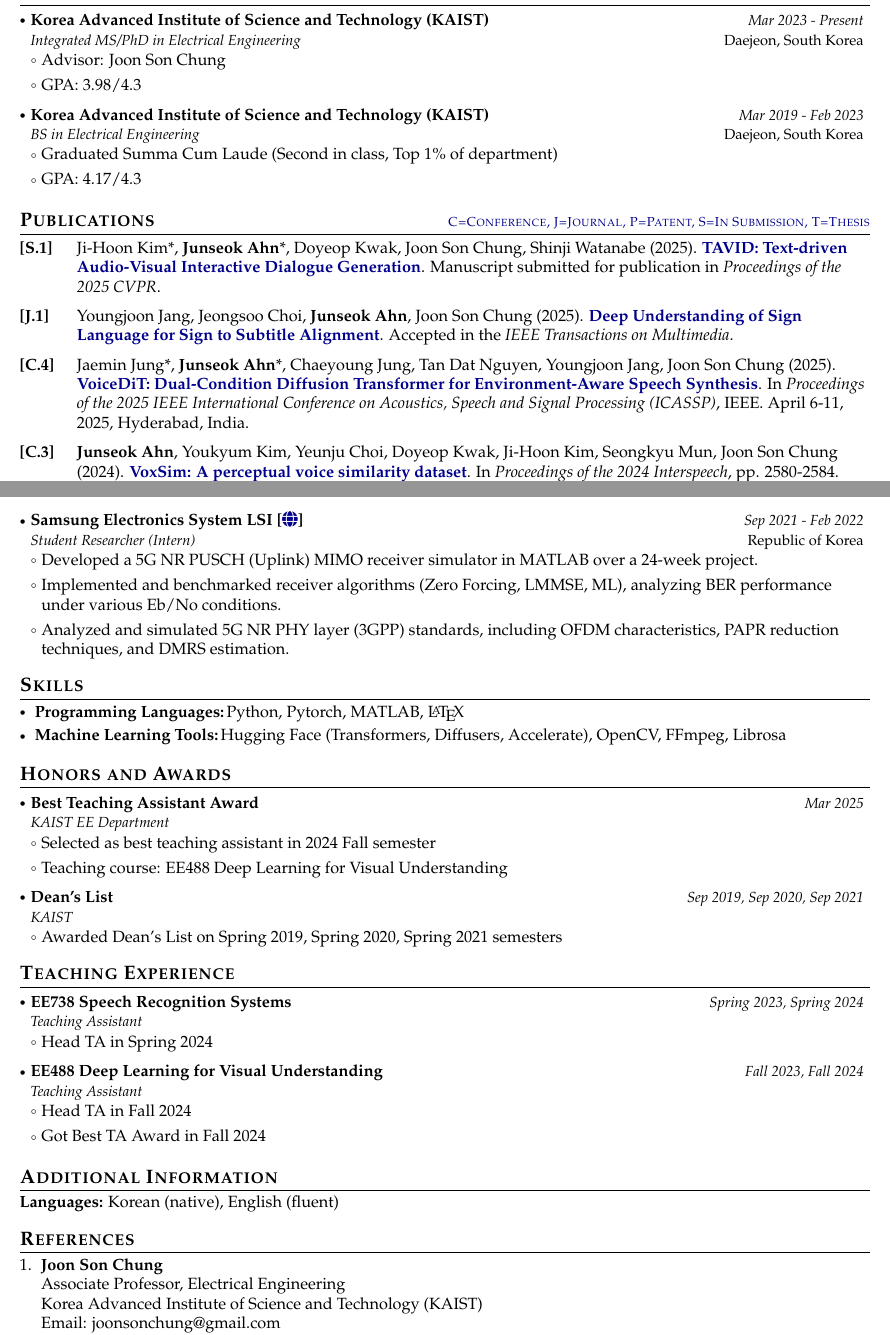
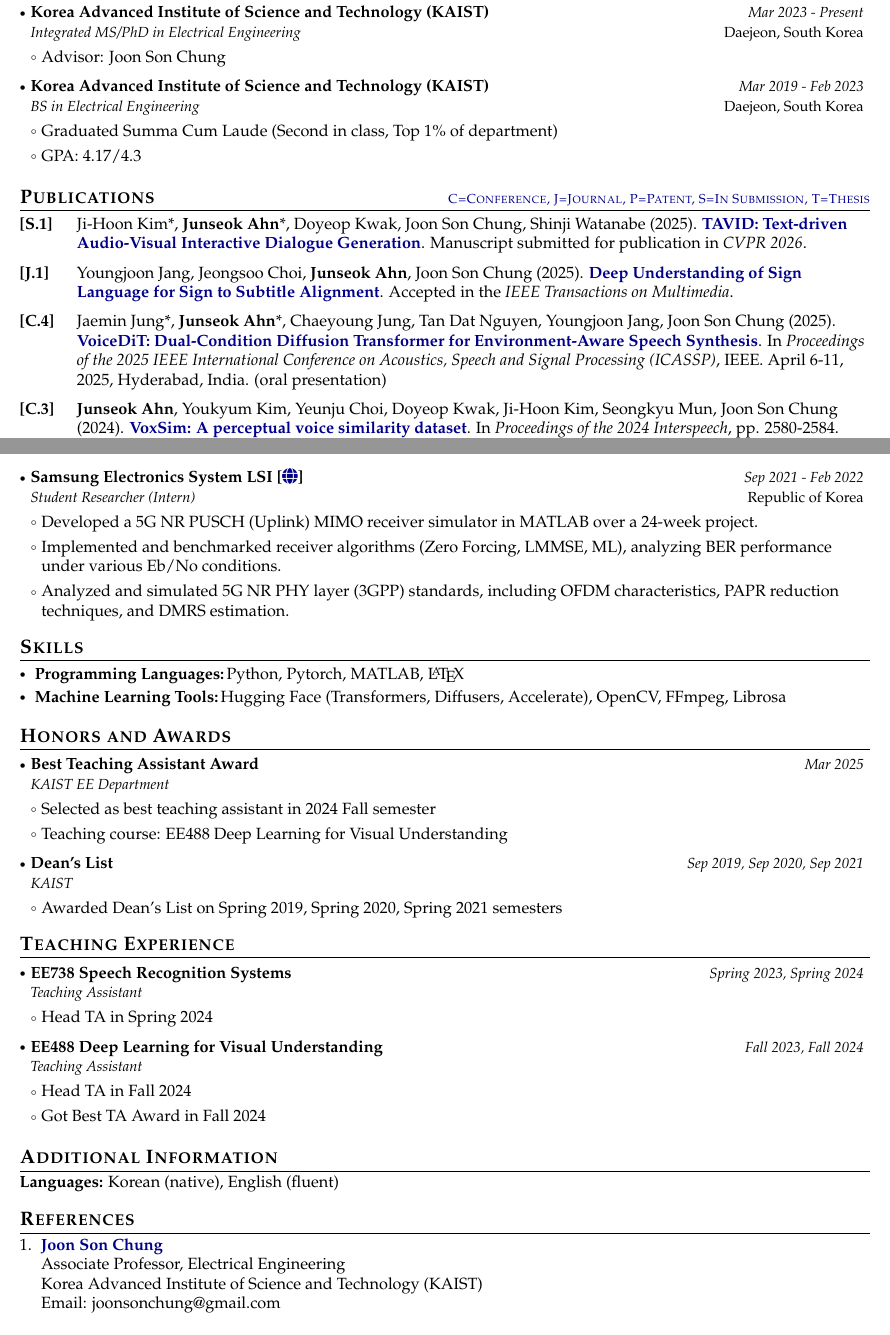
Before and after one commit to junseok520/junseok520.github.io, a LaTeX CV (assets/cv-source/main.tex): two parts of pages 1 and 2 of 2, joined at a grey line, cut so that both start at the same text. Compiled offline with pdfLaTeX.

Commit message:
Updates from Overleaf

```diff
--- a/assets/cv-source/main.tex
+++ b/assets/cv-source/main.tex
@@ -209,14 +209,16 @@
 \resumeSubheading
 {Korea Advanced Institute of Science and Technology (KAIST)}{Daejeon, South Korea}
 {Integrated MS/PhD in Electrical Engineering}{Mar 2023 - Present}
+\vspace{1mm}
 \resumeItemListStart
 \item Advisor: Joon Son Chung
-\item GPA: 3.98/4.3
+% \item GPA: 3.98/4.3
 \resumeItemListEnd
 
 \resumeSubheading
 {Korea Advanced Institute of Science and Technology (KAIST)}{Daejeon, South Korea}
 {BS in Electrical Engineering}{Mar 2019 - Feb 2023}
+\vspace{1mm}
 \resumeItemListStart
 \item Graduated Summa Cum Laude (Second in class, Top 1\% of department)
 \item GPA: 4.17/4.3
@@ -239,11 +241,11 @@
 
 % \item[\textbf{[J.1]}] Author 1, Your Name, Author 3, et al. (Year). \href{https://doi.org/XX.XXXX/XXXXX.XXXX.XXXXXXX}{\textbf{Title of Journal Article}}. \textit{Journal Name}, Vol. XX, Issue X, pp. XXX-XXX. DOI: XX.XXXX/XXXXX.XXXX.XXXXXXX
 
-\item[\textbf{[S.1]}] Ji-Hoon Kim*, \textbf{Junseok Ahn}*, Doyeop Kwak, Joon Son Chung, Shinji Watanabe (2025). \href{hhttps://doi.org/XX.XXXX/XXXXX.XXXX.XXXXXXX}{\textbf{TAVID: Text-driven Audio-Visual Interactive Dialogue Generation}}. Manuscript submitted for publication in \textit{Proceedings of the 2025 CVPR}.
+\item[\textbf{[S.1]}] Ji-Hoon Kim*, \textbf{Junseok Ahn}*, Doyeop Kwak, Joon Son Chung, Shinji Watanabe (2025). \href{https://arxiv.org/abs/2512.20296}{\textbf{TAVID: Text-driven Audio-Visual Interactive Dialogue Generation}}. Manuscript submitted for publication in \textit{CVPR 2026}.
 
 \item[\textbf{[J.1]}] Youngjoon Jang, Jeongsoo Choi, \textbf{Junseok Ahn}, Joon Son Chung (2025). \href{https://arxiv.org/abs/2503.03287}{\textbf{Deep Understanding of Sign Language for Sign to Subtitle Alignment}}. Accepted in the \textit{IEEE Transactions on Multimedia}.
 
-\item[\textbf{[C.4]}] Jaemin Jung*, \textbf{Junseok Ahn}*, Chaeyoung Jung, Tan Dat Nguyen, Youngjoon Jang, Joon Son Chung (2025). \href{https://doi.org/10.1109/ICASSP49660.2025.10890322}{\textbf{VoiceDiT: Dual-Condition Diffusion Transformer for Environment-Aware Speech Synthesis}}. In \textit{Proceedings of the 2025 IEEE International Conference on Acoustics, Speech and Signal Processing (ICASSP)}, IEEE. April 6-11, 2025, Hyderabad, India.
+\item[\textbf{[C.4]}] Jaemin Jung*, \textbf{Junseok Ahn}*, Chaeyoung Jung, Tan Dat Nguyen, Youngjoon Jang, Joon Son Chung (2025). \href{https://doi.org/10.1109/ICASSP49660.2025.10890322}{\textbf{VoiceDiT: Dual-Condition Diffusion Transformer for Environment-Aware Speech Synthesis}}. In \textit{Proceedings of the 2025 IEEE International Conference on Acoustics, Speech and Signal Processing (ICASSP)}, IEEE. April 6-11, 2025, Hyderabad, India. (oral presentation)
 % DOI: 10.1109/ICASSP49660.2025.1089
 
 \item[\textbf{[C.3]}] \textbf{Junseok Ahn}, Youkyum Kim, Yeunju Choi, Doyeop Kwak, Ji-Hoon Kim, Seongkyu Mun, Joon Son Chung (2024). \href{https://doi.org/10.21437/Interspeech.2024-646}{\textbf{VoxSim: A perceptual voice similarity dataset}}. In \textit{Proceedings of the 2024 Interspeech}, pp. 2580-2584. IEEE. 1-5 September 2024, Kos Island, Greece. \textcolor{red}{(Nominated as Best Student Paper List)}
@@ -291,9 +294,11 @@
         \item Trained a prerequisite ECAPA-TDNN language ID model, achieving 6.7\% EER on the VoxLingua107 dataset to generate pseudo-labels.
         \item Verified the effective removal of language-specific information from speaker embeddings, enhancing model robustness in cross-lingual scenarios.
       \resumeItemListEnd
+  \vspace{10mm}
   \resumeSubheading
       {{Samsung Electronics System LSI [\href{https://semiconductor.samsung.com/processor/modem/}{\faIcon{globe}}]}}{Republic of Korea}
       {Student Researcher (Intern)}{Sep 2021 - Feb 2022}
+      \vspace{1mm}
       \resumeItemListStart
         \item Developed a 5G NR PUSCH (Uplink) MIMO receiver simulator in MATLAB over a 24-week project.
         \item Implemented and benchmarked receiver algorithms (Zero Forcing, LMMSE, ML), analyzing BER performance under various Eb/No conditions.
@@ -402,6 +407,7 @@
   {KAIST EE Department}
   {Mar 2025}
   {}
+\vspace{1mm}
 \resumeItemListStart
   \item Selected as best teaching assistant in 2024 Fall semester
   \item Teaching course: EE488 Deep Learning for Visual Understanding
@@ -515,12 +522,14 @@
   \resumeSubheading
       {EE738 Speech Recognition Systems}{}
       {Teaching Assistant}{Spring 2023, Spring 2024}
+      \vspace{1mm}
       \resumeItemListStart
         \item Head TA in Spring 2024
       \resumeItemListEnd
   \resumeSubheading
       {EE488 Deep Learning for Visual Understanding}{}
       {Teaching Assistant}{Fall 2023, Fall 2024}
+      \vspace{1mm}
       \resumeItemListStart
         \item Head TA in Fall 2024
         \item Got Best TA Award in Fall 2024
@@ -565,7 +574,7 @@
 %    Phone: +X-XXX-XXX-XXXX\\
 %    \textit{Relationship: [e.g., Mentor, Collaborator, etc.]}
 
-\item \textbf{Joon Son Chung}\\
+\item \href{https://mm.kaist.ac.kr/joon/}{\textbf{Joon Son Chung}}\\
    Associate Professor, Electrical Engineering\\
    Korea Advanced Institute of Science and Technology (KAIST) \\
    Email: joonsonchung@gmail.com\\
```
Also changed, not shown: assets/cv-source/main.tex (2 more changed lines).
